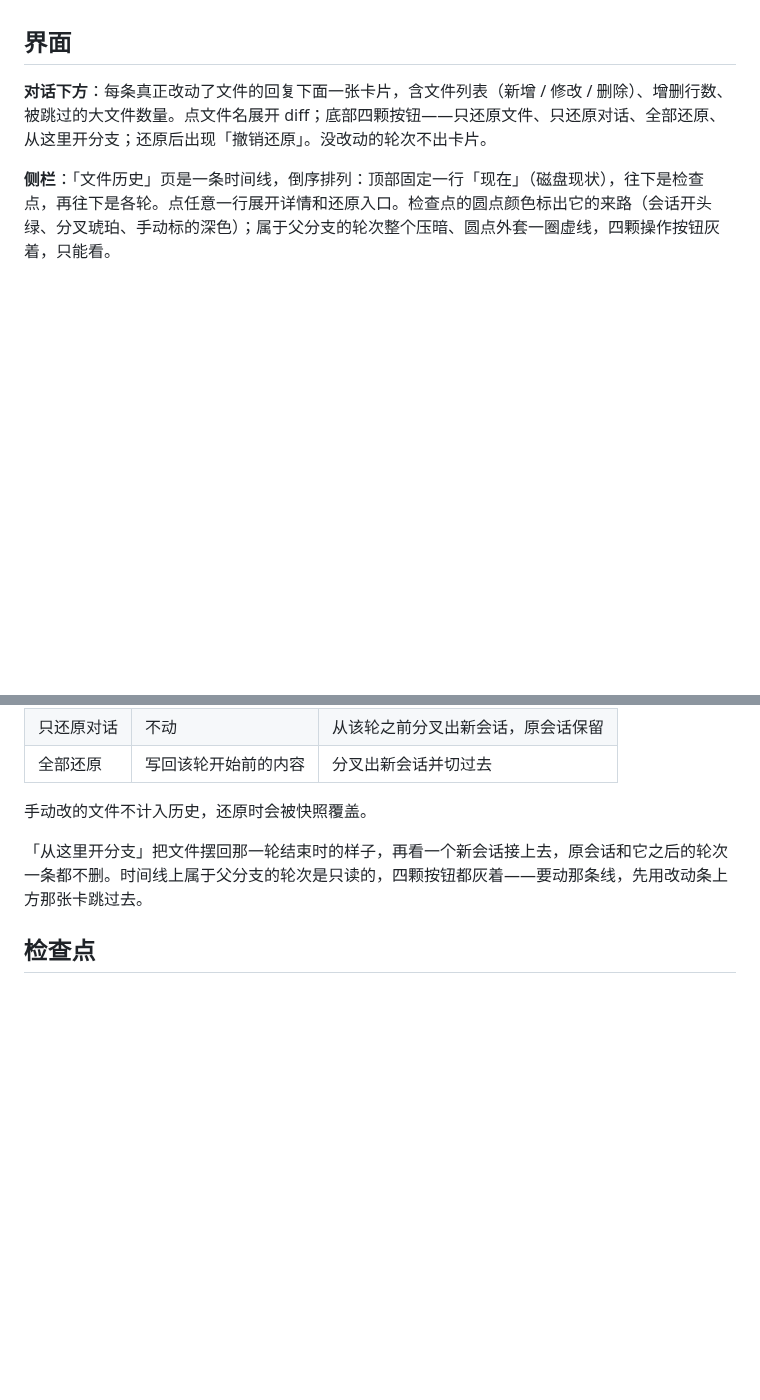
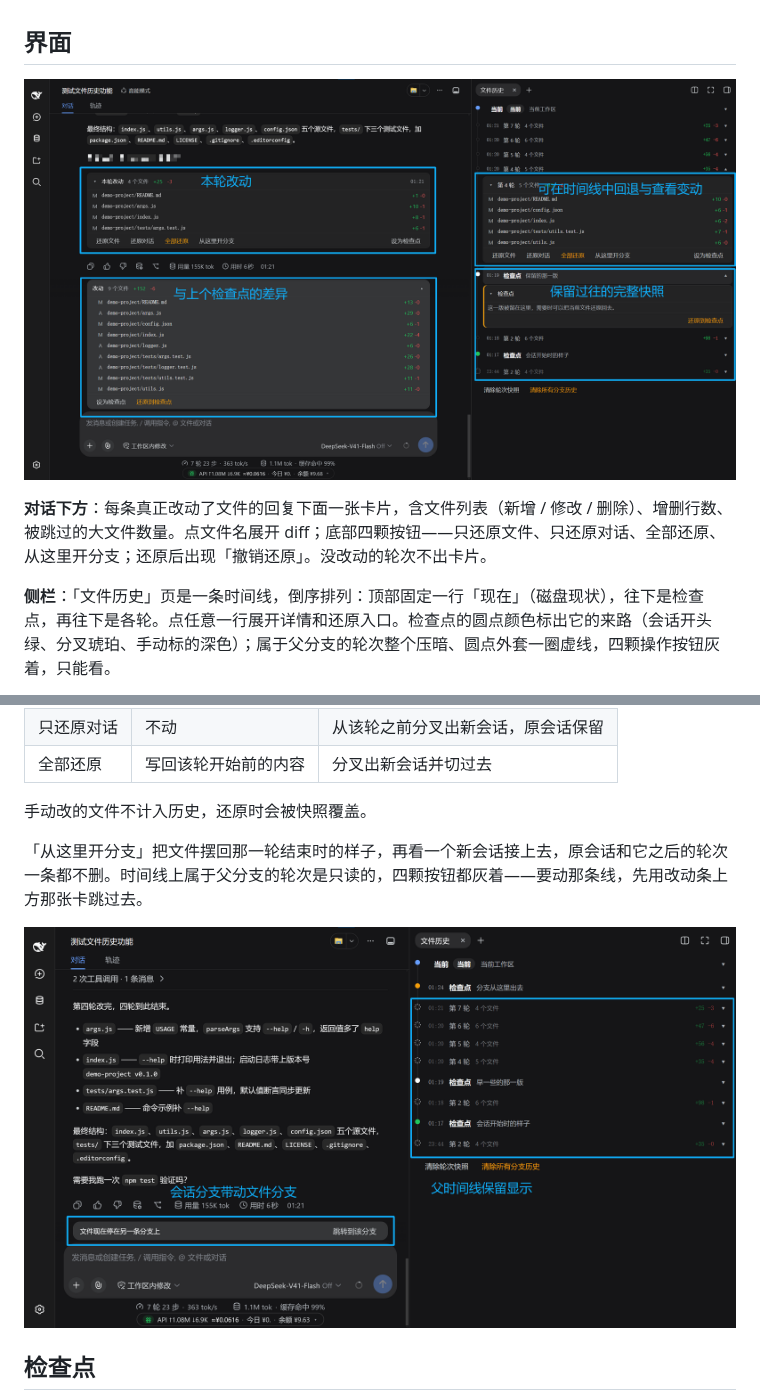
Before and after one commit to EmptyVessel-000/dsh-file-history, a Markdown page: README.md, 2 parts joined by grey strips. Rendered like a GitHub page; pictures changed too: docs/demo-branch.png (added), docs/demo-main.png (added); blank space fills up the shorter version.

Commit message:
README 补两张界面截图，package.json 补 repository 字段

```diff
--- a/README.md
+++ b/README.md
@@ -20,6 +20,8 @@ dsh plugin --profile web remove dsh-file-history
 
 ## 界面
 
+![主分支：轮次卡片、输入框上方的改动条、侧栏时间线](docs/demo-main.png)
+
 **对话下方**：每条真正改动了文件的回复下面一张卡片，含文件列表（新增 / 修改 / 删除）、增删行数、被跳过的大文件数量。点文件名展开 diff；底部四颗按钮——只还原文件、只还原对话、全部还原、从这里开分支；还原后出现「撤销还原」。没改动的轮次不出卡片。
 
 **侧栏**：「文件历史」页是一条时间线，倒序排列：顶部固定一行「现在」（磁盘现状），往下是检查点，再往下是各轮。点任意一行展开详情和还原入口。检查点的圆点颜色标出它的来路（会话开头绿、分叉琥珀、手动标的深色）；属于父分支的轮次整个压暗、圆点外套一圈虚线，四颗操作按钮灰着，只能看。
@@ -37,6 +39,8 @@ dsh plugin --profile web remove dsh-file-history
 手动改的文件不计入历史，还原时会被快照覆盖。
 
 「从这里开分支」把文件摆回那一轮结束时的样子，再看一个新会话接上去，原会话和它之后的轮次一条都不删。时间线上属于父分支的轮次是只读的，四颗按钮都灰着——要动那条线，先用改动条上方那张卡跳过去。
+
+![子分支：父分支的轮次压暗只读，检查点单独一行](docs/demo-branch.png)
 
 ## 检查点
 
```
Also changed, not shown: 1 other file.
